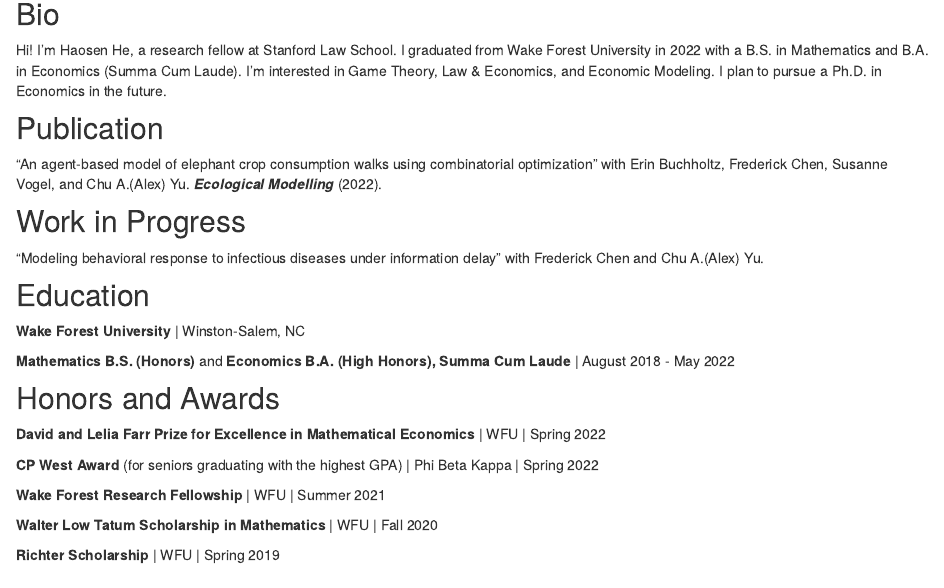
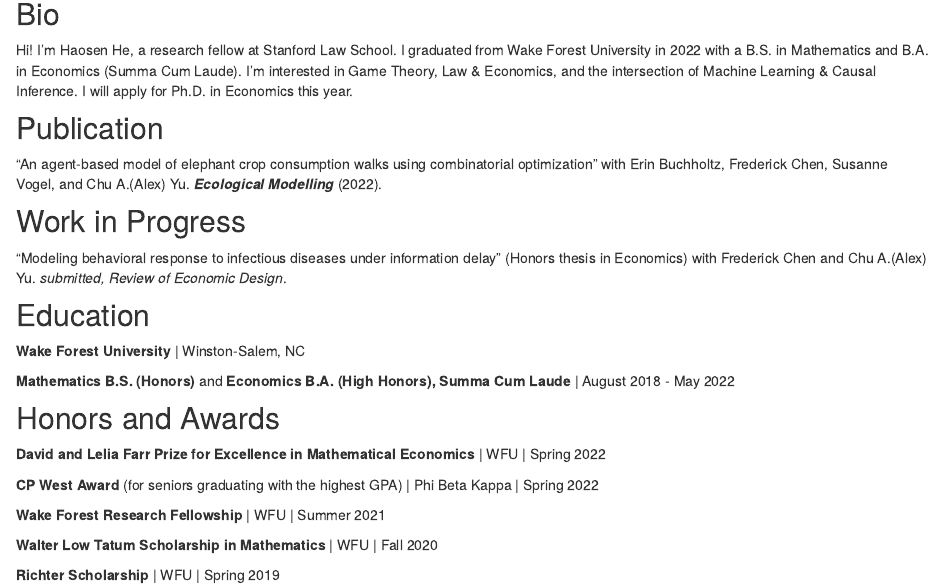
Before and after one commit to HaosenHe/HaosenHe.github.io, an R Markdown document (index.Rmd): the page in a window 1100 px wide, from 140 px down. Rendered offline with R 4.5, knitr and Pandoc, with nearby package versions; drawn as R Markdown's standard HTML page in place of the format the file asks for.

Commit message:
april update

```diff
--- a/index.Rmd
+++ b/index.Rmd
@@ -22,7 +22,7 @@ knitr::opts_chunk$set(echo = FALSE)
 
 ## Bio
 
-Hi! I'm Haosen He, a research fellow at Stanford Law School. I graduated from Wake Forest University in 2022 with a B.S. in Mathematics and B.A. in Economics (Summa Cum Laude). I'm interested in Game Theory, Law & Economics, and Economic Modeling. I plan to pursue a Ph.D. in Economics in the future.
+Hi! I'm Haosen He, a research fellow at Stanford Law School. I graduated from Wake Forest University in 2022 with a B.S. in Mathematics and B.A. in Economics (Summa Cum Laude). I'm interested in Game Theory, Law & Economics, and the intersection of Machine Learning & Causal Inference. I will apply for Ph.D. in Economics this year.
 
 ## Publication
 
@@ -31,8 +31,8 @@ with Erin Buchholtz, Frederick Chen, Susanne Vogel, and Chu A.(Alex) Yu. ***Ecol
 
 ## Work in Progress
 
-“Modeling behavioral response to infectious diseases under information delay”
-with Frederick Chen and Chu A.(Alex) Yu.
+“Modeling behavioral response to infectious diseases under information delay” (Honors thesis in Economics)
+with Frederick Chen and Chu A.(Alex) Yu. *submitted, Review of Economic Design*.
 
 ## Education
 
```
Also changed, not shown: docs/search.json, 4 other files.
